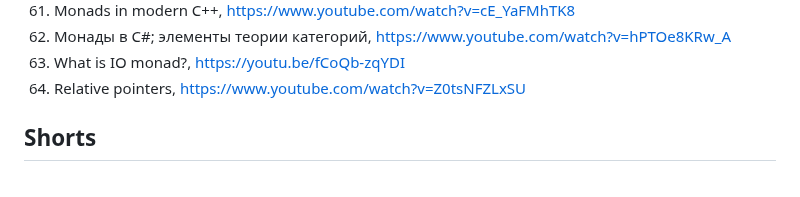
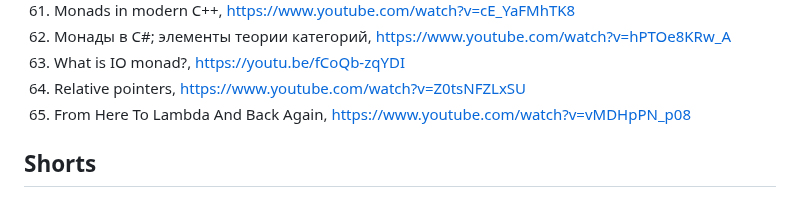
Before and after one commit to AbsoluteVirtue/fcim_poo_21.6, a Markdown page: README.md, the part around the change. Drawn GitHub-style.

```diff
--- a/README.md
+++ b/README.md
@@ -145,6 +145,7 @@ https://journals.sagepub.com/doi/abs/10.1177/0956797614524581
 62. Монады в C#; элементы теории категорий, https://www.youtube.com/watch?v=hPTOe8KRw_A
 63. What is IO monad?, https://youtu.be/fCoQb-zqYDI
 64. Relative pointers, https://www.youtube.com/watch?v=Z0tsNFZLxSU
+65. From Here To Lambda And Back Again, https://www.youtube.com/watch?v=vMDHpPN_p08
 
 ## Shorts
 1. Intro to Lambda Calculus: Syntax, evaluation, terminology, https://www.youtube.com/watch?v=b5VhYkvOk30
```
Also changed, not shown: lec13.md (added, +101 -0 lines).
